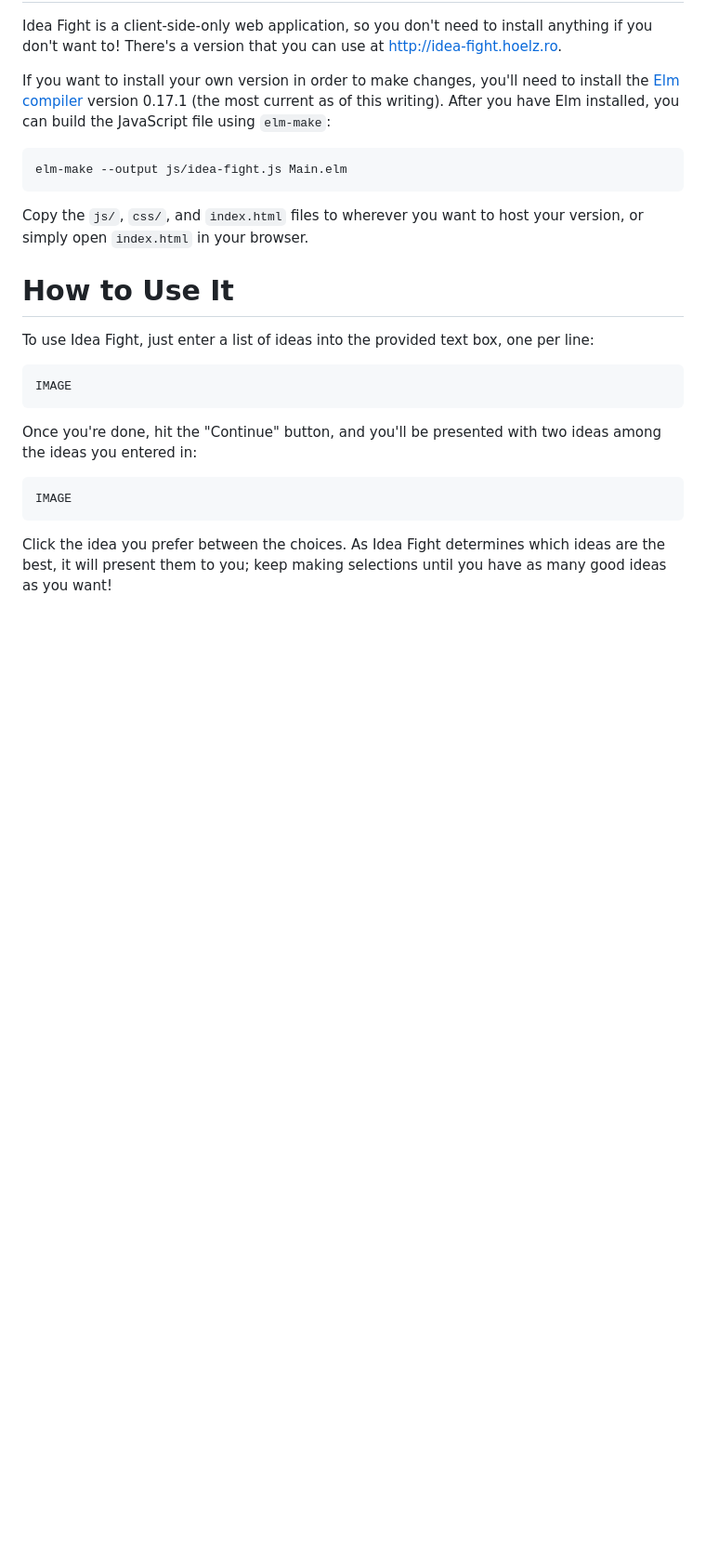
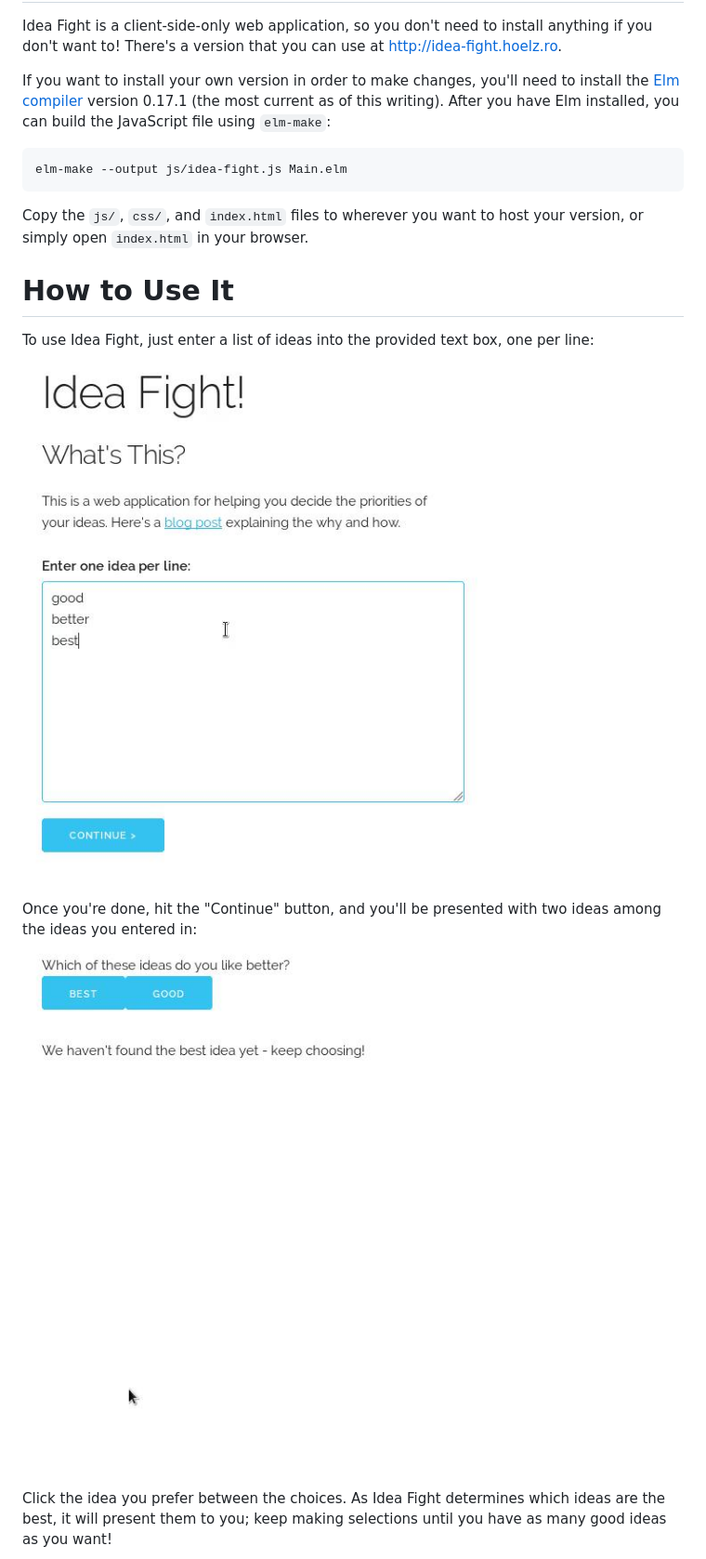
Before and after one commit to hoelzro/idea-fight, a Markdown page: README.md, the part around the change printed below. Shown: that part at 93% size. GitHub-like rendering; pictures changed too: screenshots/choice.jpg (added), screenshots/idea-list.jpg (added); blank space fills up the shorter version.

Commit message:
Add screenshots to README

```diff
--- a/README.md
+++ b/README.md
@@ -26,12 +26,12 @@ version, or simply open `index.html` in your browser.
 
 To use Idea Fight, just enter a list of ideas into the provided text box, one per line:
 
-    IMAGE
+![Input your ideas](screenshots/idea-list.jpg)
 
 Once you're done, hit the "Continue" button, and you'll be presented with two
 ideas among the ideas you entered in:
 
-    IMAGE
+![Choose the better idea](screenshots/choice.jpg)
 
 Click the idea you prefer between the choices.  As Idea Fight determines which
 ideas are the best, it will present them to you; keep making selections until
```
Also changed, not shown: other parts of README.md (+1 -1 lines), screenshots/example.gif (added).
